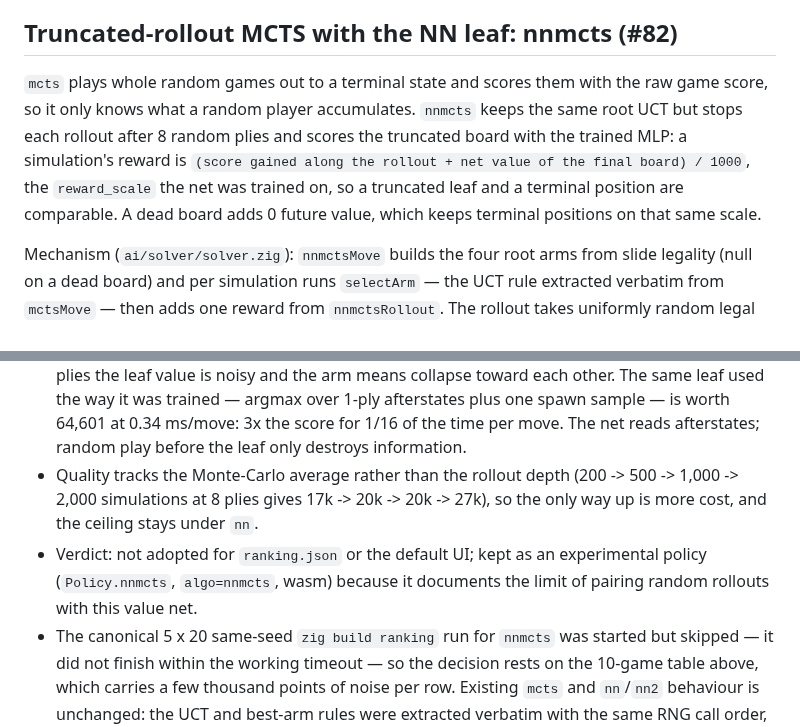
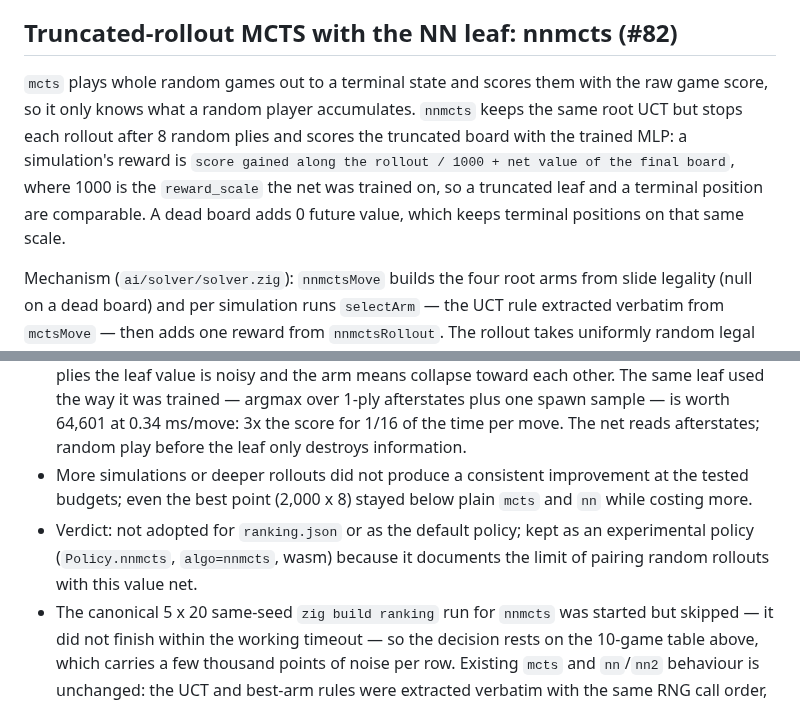
Before and after one commit to avocadoisi/Game.2048, a Markdown page: docs/solver-history.md, 2 parts joined by grey strips. Rendered like a GitHub page.

Commit message:
docs: correct nnmcts reward and benchmark notes (#82)

```diff
--- a/docs/solver-history.md
+++ b/docs/solver-history.md
@@ -619,7 +619,7 @@ Measured: wasm module 745,167 bytes, smoke test passes for all nine policies and
 
 ## Truncated-rollout MCTS with the NN leaf: nnmcts (#82)
 
-`mcts` plays whole random games out to a terminal state and scores them with the raw game score, so it only knows what a random player accumulates. `nnmcts` keeps the same root UCT but stops each rollout after 8 random plies and scores the truncated board with the trained MLP: a simulation's reward is `(score gained along the rollout + net value of the final board) / 1000`, the `reward_scale` the net was trained on, so a truncated leaf and a terminal position are comparable. A dead board adds 0 future value, which keeps terminal positions on that same scale.
+`mcts` plays whole random games out to a terminal state and scores them with the raw game score, so it only knows what a random player accumulates. `nnmcts` keeps the same root UCT but stops each rollout after 8 random plies and scores the truncated board with the trained MLP: a simulation's reward is `score gained along the rollout / 1000 + net value of the final board`, where 1000 is the `reward_scale` the net was trained on, so a truncated leaf and a terminal position are comparable. A dead board adds 0 future value, which keeps terminal positions on that same scale.
 
 Mechanism (`ai/solver/solver.zig`): `nnmctsMove` builds the four root arms from slide legality (null on a dead board) and per simulation runs `selectArm` — the UCT rule extracted verbatim from `mctsMove` — then adds one reward from `nnmctsRollout`. The rollout takes uniformly random legal slides and spawns after each ply except the last, so the leaf board is a post-slide, pre-spawn afterstate: the input shape the net was trained on. The first version evaluated the post-spawn board instead and scored 8,745 (200 sims x 8 plies) against 17,023 for the same budget once the leaf matched the training shape — the leaf's board shape matters more than the rollout length.
 
@@ -644,7 +644,7 @@ References on the same seed: `mcts` 29,722 (committed `ranking.json`, 5 x 20 gam
 
 - Truncation plus the net leaf does not beat plain `mcts`: 2,000 simulations reach 27,346, i.e. `mcts`'s 29,722 at roughly 7x the per-move cost, and the shipped 1,000 x 8 point lands at 20,137 for 5.4 ms/move (~6.9 s/game against `mcts`'s ~1.3 ms/move).
 - Random play drives the board off the distribution the net was trained on, so after 8 random plies the leaf value is noisy and the arm means collapse toward each other. The same leaf used the way it was trained — argmax over 1-ply afterstates plus one spawn sample — is worth 64,601 at 0.34 ms/move: 3x the score for 1/16 of the time per move. The net reads afterstates; random play before the leaf only destroys information.
-- Quality tracks the Monte-Carlo average rather than the rollout depth (200 -> 500 -> 1,000 -> 2,000 simulations at 8 plies gives 17k -> 20k -> 20k -> 27k), so the only way up is more cost, and the ceiling stays under `nn`.
-- Verdict: not adopted for `ranking.json` or the default UI; kept as an experimental policy (`Policy.nnmcts`, `algo=nnmcts`, wasm) because it documents the limit of pairing random rollouts with this value net.
+- More simulations or deeper rollouts did not produce a consistent improvement at the tested budgets; even the best point (2,000 x 8) stayed below plain `mcts` and `nn` while costing more.
+- Verdict: not adopted for `ranking.json` or as the default policy; kept as an experimental policy (`Policy.nnmcts`, `algo=nnmcts`, wasm) because it documents the limit of pairing random rollouts with this value net.
 - The canonical 5 x 20 same-seed `zig build ranking` run for `nnmcts` was started but skipped — it did not finish within the working timeout — so the decision rests on the 10-game table above, which carries a few thousand points of noise per row. Existing `mcts` and `nn`/`nn2` behaviour is unchanged: the UCT and best-arm rules were extracted verbatim with the same RNG call order, and both NN policies still call the same `nn.bestMove`.
 - Wasm: three separate 148 KB per-move net copies (one per NN arm) overflowed the wasm stack — `solve` failed with `RuntimeError: memory access out of bounds` even for `algo=0`, since the copies live in `choose`'s frame. The three NN arms now share one copy; the module grew from 745,167 to 753,911 bytes (286,245 gzipped) and the smoke test passes for all ten policies and ten applied moves.
```
